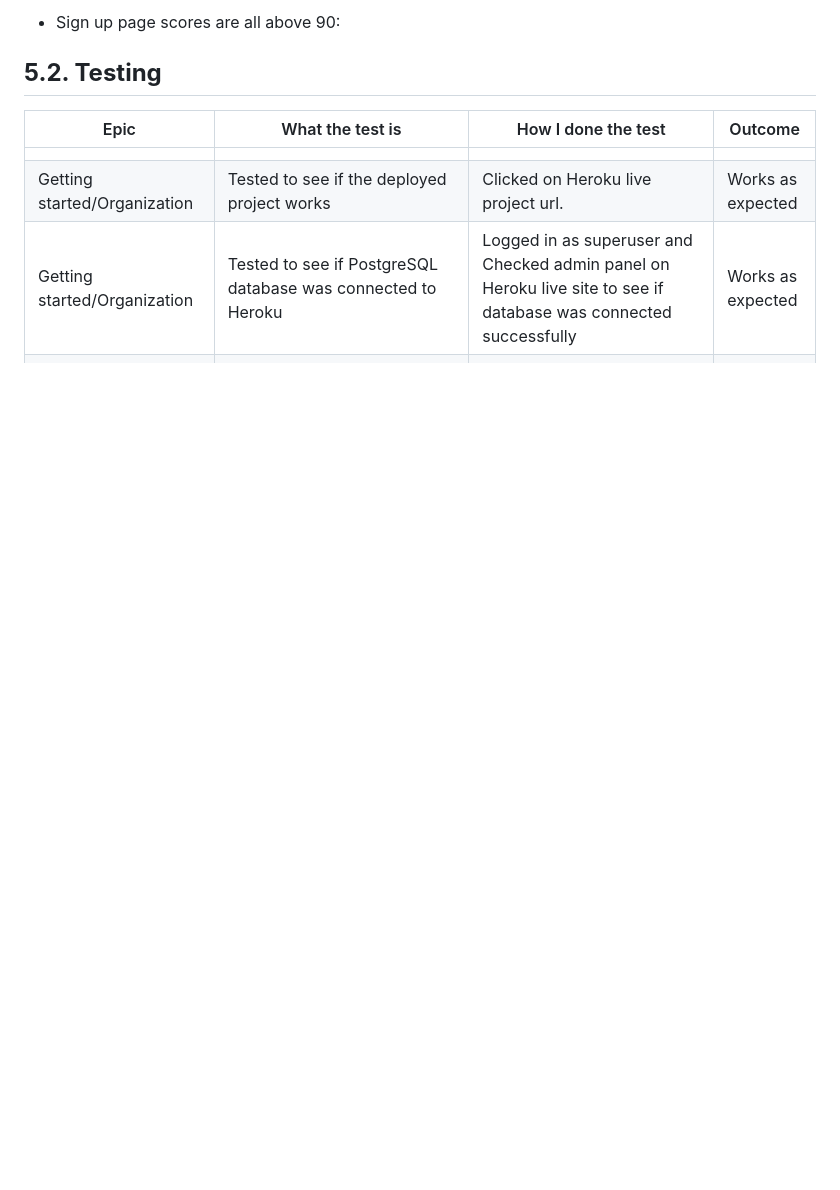
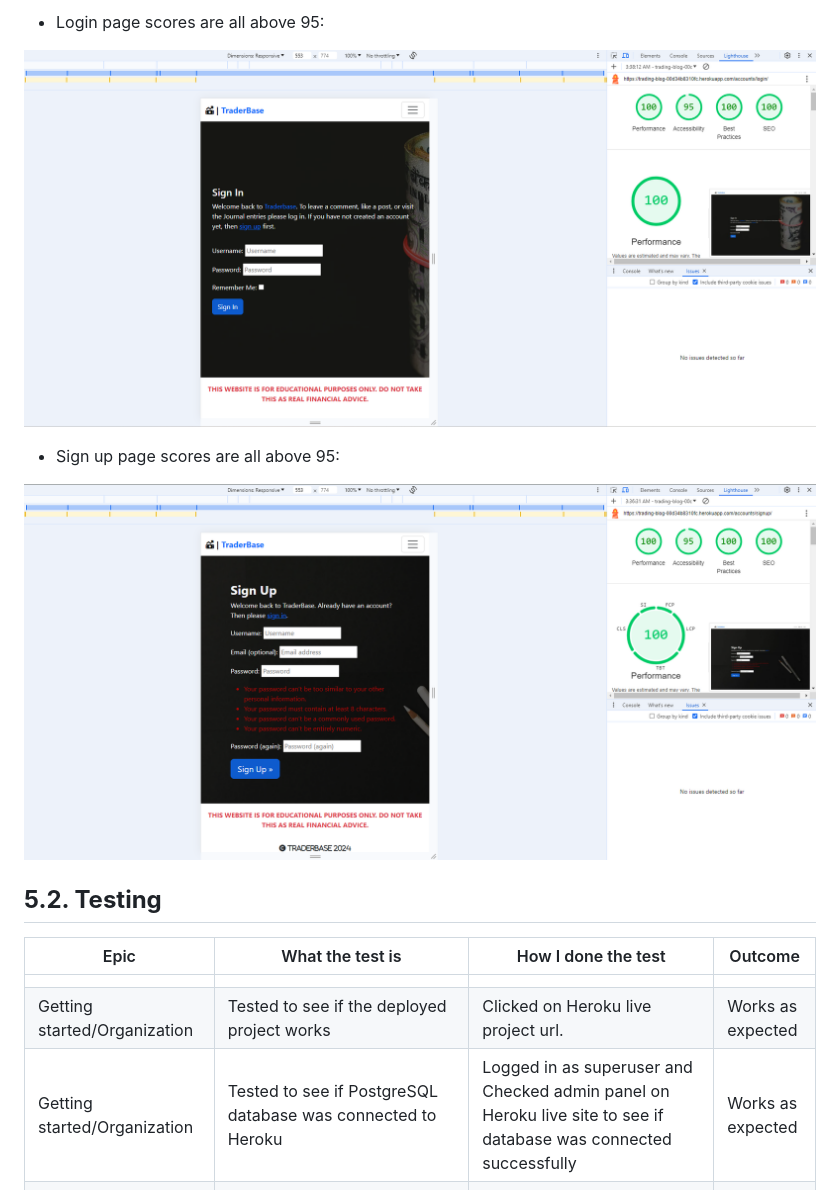
Before and after one commit to BreakellrZ/trader_base, a Markdown page: README.md, the part around the change printed below. Rendered like a GitHub page; pictures changed too: documentation/sign_in_lighthouse.png (added), documentation/sign_up_lighthouse.png (added); blank space fills up the shorter version.

Commit message:
Update: Readme - Lighthouse scrores

```diff
--- a/README.md
+++ b/README.md
@@ -566,5 +572,11 @@ I have a lot of Ideas for future features for TraderBase. My main two ideas incl
 
- - Sign up page scores are all above 90:
+ - Login page scores are all above 95:
+
+ ![Lighthouse Sign in](/documentation/sign_in_lighthouse.png)
+
+ - Sign up page scores are all above 95:
+
+ ![Lighthouse score signup](/documentation/sign_up_lighthouse.png)
 
 
 
```
Also changed, not shown: other parts of README.md (+9 -3 lines), documentation/checklist_lighthouse.png (added), documentation/logout_lighthouse.png (added), documentation/trading_journal_lighthouse.png (added), documentation/trading_journal_post_lighthouse.png (added).
